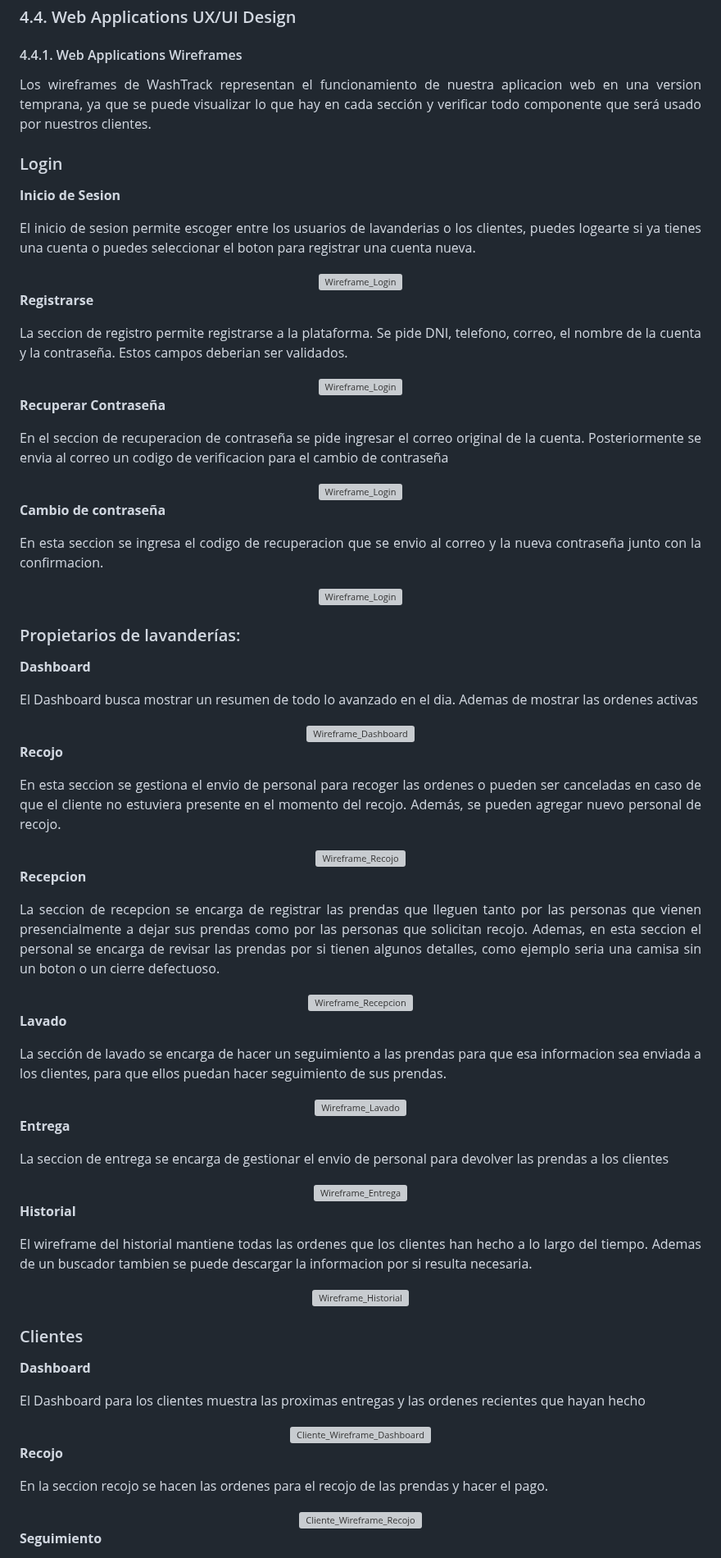
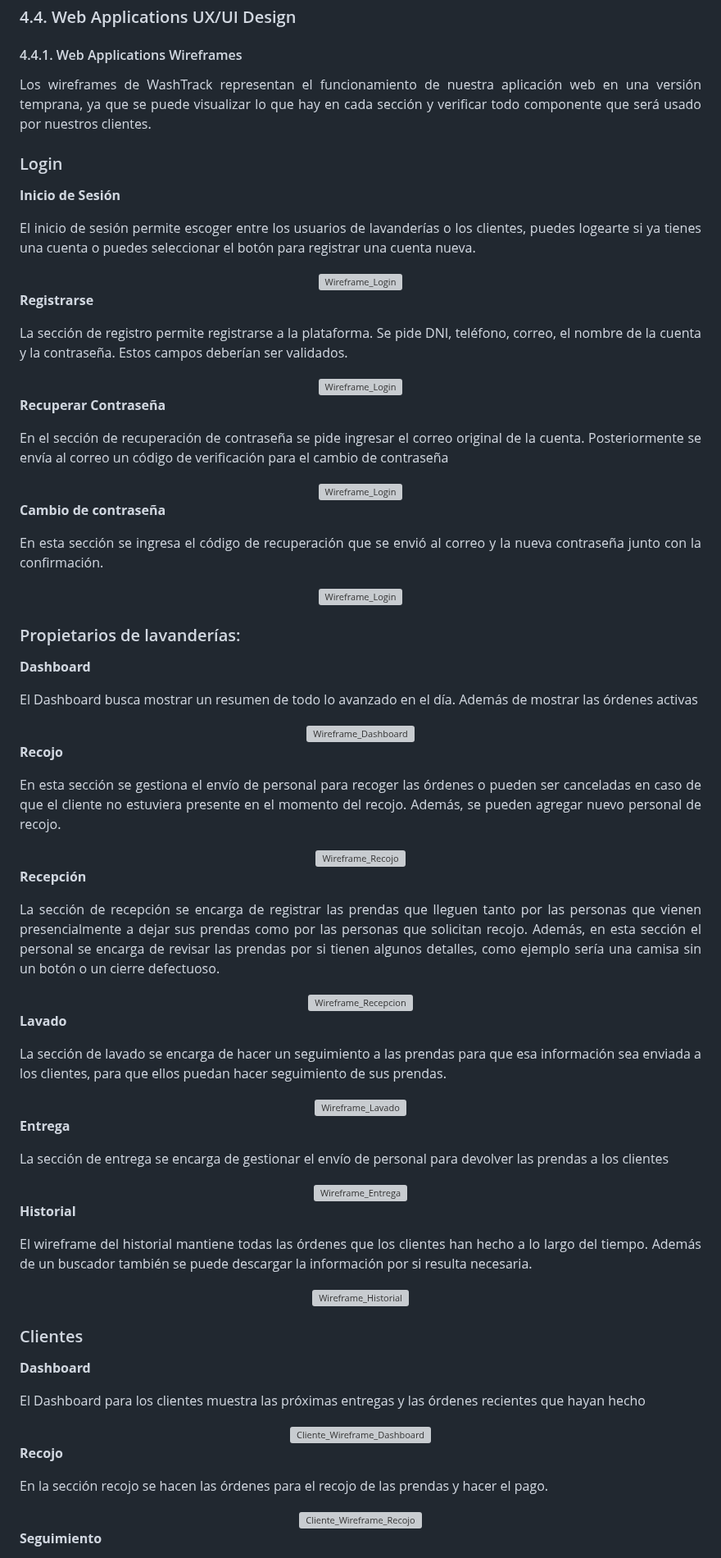
Before and after one commit to 1ASI0729-2620-7769-G4-TechNova/TechNovaReport-7769-G4, a Markdown page: README.md, the part around one of its changes. Shown at 82% size. Drawn GitHub-style; grey boxes are pictures that could not be loaded.

```diff
--- a/README.md
+++ b/README.md
@@ -1851,14 +1851,14 @@ A continuación, se presentan los mock-ups correspondientes al diseño de alta f
 #### 4.4.1. Web Applications Wireframes
 
 <p align="justify">
-Los wireframes de WashTrack representan el funcionamiento de nuestra aplicacion web en una version temprana, ya que se puede visualizar lo que hay en cada sección y verificar todo componente que será usado por nuestros clientes.
+Los wireframes de WashTrack representan el funcionamiento de nuestra aplicación web en una versión temprana, ya que se puede visualizar lo que hay en cada sección y verificar todo componente que será usado por nuestros clientes.
 </p>
 
 ### Login
 
-<b>Inicio de Sesion</b>
-<p align="justify">
-El inicio de sesion permite escoger entre los usuarios de lavanderias o los clientes, puedes logearte si ya tienes una cuenta o puedes seleccionar el boton para registrar una cuenta nueva.
+<b>Inicio de Sesión</b>
+<p align="justify">
+El inicio de sesión permite escoger entre los usuarios de lavanderías o los clientes, puedes logearte si ya tienes una cuenta o puedes seleccionar el botón para registrar una cuenta nueva.
 </p>
 
 <div align="center">
@@ -1867,7 +1867,7 @@ El inicio de sesion permite escoger entre los usuarios de lavanderias o los clie
 
 <b>Registrarse</b>
 <p align="justify">
-La seccion de registro permite registrarse a la plataforma. Se pide DNI, telefono, correo, el nombre de la cuenta y la contraseña. Estos campos deberian ser validados.
+La sección de registro permite registrarse a la plataforma. Se pide DNI, teléfono, correo, el nombre de la cuenta y la contraseña. Estos campos deberían ser validados.
 </p>
 
 <div align="center">
@@ -1876,7 +1876,7 @@ La seccion de registro permite registrarse a la plataforma. Se pide DNI, telefon
 
 <b>Recuperar Contraseña</b>
 <p align="justify">
-En el seccion de recuperacion de contraseña se pide ingresar el correo original de la cuenta. Posteriormente se envia al correo un codigo de verificacion para el cambio de contraseña
+En el sección de recuperación de contraseña se pide ingresar el correo original de la cuenta. Posteriormente se envía al correo un código de verificación para el cambio de contraseña
 </p>
 
 <div align="center">
@@ -1885,7 +1885,7 @@ En el seccion de recuperacion de contraseña se pide ingresar el correo original
 
 <b>Cambio de contraseña</b>
 <p align="justify">
-En esta seccion se ingresa el codigo de recuperacion que se envio al correo y la nueva contraseña junto con la confirmacion.
+En esta sección se ingresa el código de recuperación que se envió al correo y la nueva contraseña junto con la confirmación.
 </p>
 
 <div align="center">
@@ -1896,7 +1896,7 @@ En esta seccion se ingresa el codigo de recuperacion que se envio al correo y la
 
 <b>Dashboard</b>
 <p align="justify">
-El Dashboard busca mostrar un resumen de todo lo avanzado en el dia. Ademas de mostrar las ordenes activas
+El Dashboard busca mostrar un resumen de todo lo avanzado en el día. Además de mostrar las órdenes activas
 </p>
 
 <div align="center">
@@ -1905,16 +1905,16 @@ El Dashboard busca mostrar un resumen de todo lo avanzado en el dia. Ademas de m
 
 <b>Recojo</b>
 <p align="justify">
-En esta seccion se gestiona el envio de personal para recoger las ordenes o pueden ser canceladas en caso de que el cliente no estuviera presente en el momento del recojo. Además, se pueden agregar nuevo personal de recojo.
+En esta sección se gestiona el envío de personal para recoger las órdenes o pueden ser canceladas en caso de que el cliente no estuviera presente en el momento del recojo. Además, se pueden agregar nuevo personal de recojo.
 </p>
 
 <div align="center">
 <img src="./assets/Chapter4/WebAplication/Lavanderia/Wireframe_Lavanderia_Recojo.png" width="700px" alt="Wireframe_Recojo">
 </div>
 
-<b>Recepcion</b>
-<p align="justify">
-La seccion de recepcion se encarga de registrar las prendas que lleguen tanto por las personas que vienen presencialmente a dejar sus prendas como por las personas que solicitan recojo. Ademas, en esta seccion el personal se encarga de revisar las prendas por si tienen algunos detalles, como ejemplo seria una camisa sin un boton o un cierre defectuoso.
+<b>Recepción</b>
+<p align="justify">
+La sección de recepción se encarga de registrar las prendas que lleguen tanto por las personas que vienen presencialmente a dejar sus prendas como por las personas que solicitan recojo. Además, en esta sección el personal se encarga de revisar las prendas por si tienen algunos detalles, como ejemplo sería una camisa sin un botón o un cierre defectuoso.
 </p>
 
 <div align="center">
@@ -1923,7 +1923,7 @@ La seccion de recepcion se encarga de registrar las prendas que lleguen tanto po
 
 <b>Lavado</b>
 <p align="justify">
-La sección de lavado se encarga de hacer un seguimiento a las prendas para que esa informacion sea enviada a los clientes, para que ellos puedan hacer seguimiento de sus prendas.
+La sección de lavado se encarga de hacer un seguimiento a las prendas para que esa información sea enviada a los clientes, para que ellos puedan hacer seguimiento de sus prendas.
 </p>
 
 <div align="center">
@@ -1932,7 +1932,7 @@ La sección de lavado se encarga de hacer un seguimiento a las prendas para que
 
 <b>Entrega</b>
 <p align="justify">
-La seccion de entrega se encarga de gestionar el envio de personal para devolver las prendas a los clientes
+La sección de entrega se encarga de gestionar el envío de personal para devolver las prendas a los clientes
 </p>
 
 <div align="center">
@@ -1941,7 +1941,7 @@ La seccion de entrega se encarga de gestionar el envio de personal para devolver
 
 <b>Historial</b>
 <p align="justify">
-El wireframe del historial mantiene todas las ordenes que los clientes han hecho a lo largo del tiempo. Ademas de un buscador tambien se puede descargar la informacion por si resulta necesaria.
+El wireframe del historial mantiene todas las órdenes que los clientes han hecho a lo largo del tiempo. Además de un buscador también se puede descargar la información por si resulta necesaria.
 </p>
 
 <div align="center">
@@ -1952,7 +1952,7 @@ El wireframe del historial mantiene todas las ordenes que los clientes han hecho
 
 <b>Dashboard</b>
 <p align="justify">
-El Dashboard para los clientes muestra las proximas entregas y las ordenes recientes que hayan hecho
+El Dashboard para los clientes muestra las próximas entregas y las órdenes recientes que hayan hecho
 </p>
 
 <div align="center">
@@ -1961,7 +1961,7 @@ El Dashboard para los clientes muestra las proximas entregas y las ordenes recie
 
 <b>Recojo</b>
 <p align="justify">
-En la seccion recojo se hacen las ordenes para el recojo de las prendas y hacer el pago.
+En la sección recojo se hacen las órdenes para el recojo de las prendas y hacer el pago.
 </p>
 
 <div align="center">
```
Also changed, not shown: other parts of README.md (+144 -47 lines), assets/Chapter4/PruebaGrabacion.PNG (added).
